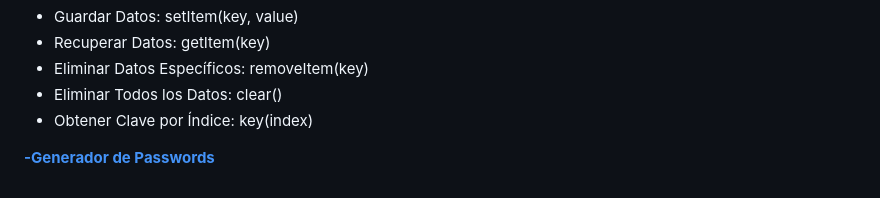
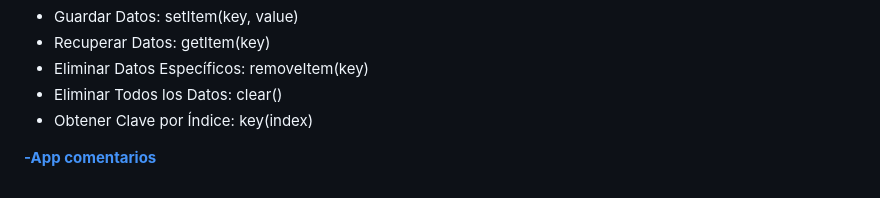
Before and after one commit to jimloxc9912/Web-e-js-desde-cero, a Markdown page: README.md, the part around the change. Drawn GitHub-style; folded sections open.

```diff
--- a/README.md
+++ b/README.md
@@ -236,6 +236,6 @@ JavaScript es un **lenguaje de programación interpretado, dinámico y de script
   * Obtener Clave por Índice: key(index)
 
 
-[**-Generador de Passwords**](https://github.com/jimloxc9912/Web-e-js-desde-cero/tree/main/08_Proyecto_final)
+[**-App comentarios**](https://github.com/jimloxc9912/Web-e-js-desde-cero/tree/main/08_Proyecto_final)
 
 </details>
```
